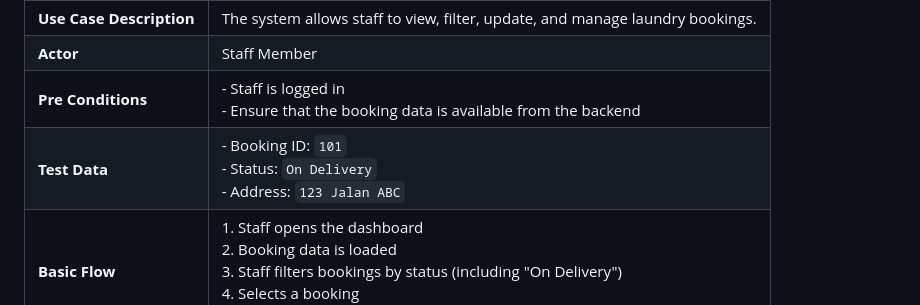
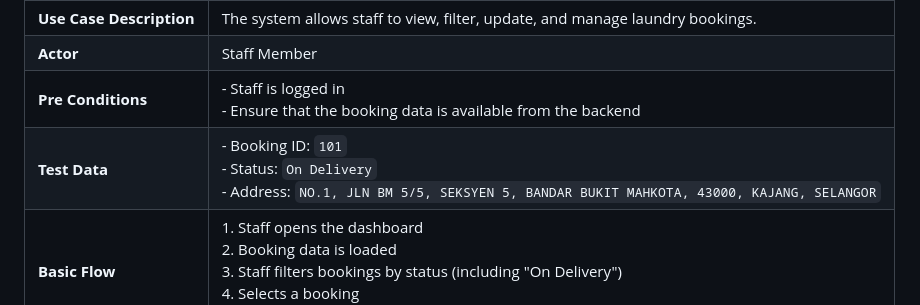
Before and after one commit to hnnrina/laundry-system-project, a Markdown page: README.md, the part around the change. Drawn GitHub-style.

```diff
--- a/README.md
+++ b/README.md
@@ -145,7 +145,7 @@ All responses from the server are parsed and displayed to the user via table mod
 | **Use Case Description**| The system allows staff to view, filter, update, and manage laundry bookings. |
 | **Actor**               | Staff Member |
 | **Pre Conditions**      | - Staff is logged in<br>- Ensure that the booking data is available from the backend |
-| **Test Data**           | - Booking ID: `101`<br>- Status: `On Delivery`<br>- Address: `123 Jalan ABC` |
+| **Test Data**           | - Booking ID: `101`<br>- Status: `On Delivery`<br>- Address: `NO.1, JLN BM 5/5, SEKSYEN 5, BANDAR BUKIT MAHKOTA, 43000, KAJANG, SELANGOR` |
 | **Basic Flow**          | 1. Staff opens the dashboard<br>2. Booking data is loaded<br>3. Staff filters bookings by status (including "On Delivery")<br>4. Selects a booking<br>5. Updates status or opens address in Google Maps |
 | **Post Conditions**     | - Booking status is updated in the backend<br>- Staff can view location in Google Maps |
 | **Alternate Flows**     | - **No Booking Selected:** Prompt to select a booking<br>- **Update Failure:** Error message shown<br>- **Map Error:** Google Maps fails to open <br>- **Empty Fields:** Prompt to fill all fields<br>- **Invalid Credentials:** Error message shown<br>- **Connection Failure:** Error message shown|
```
